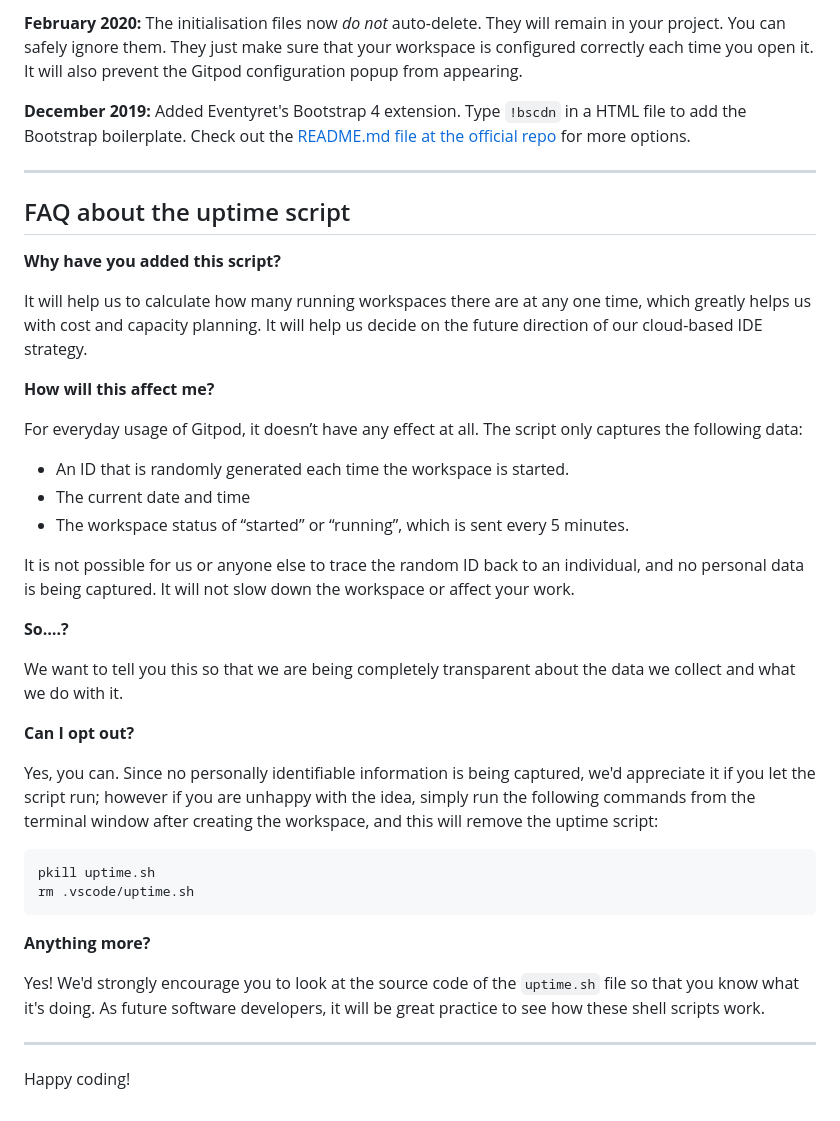
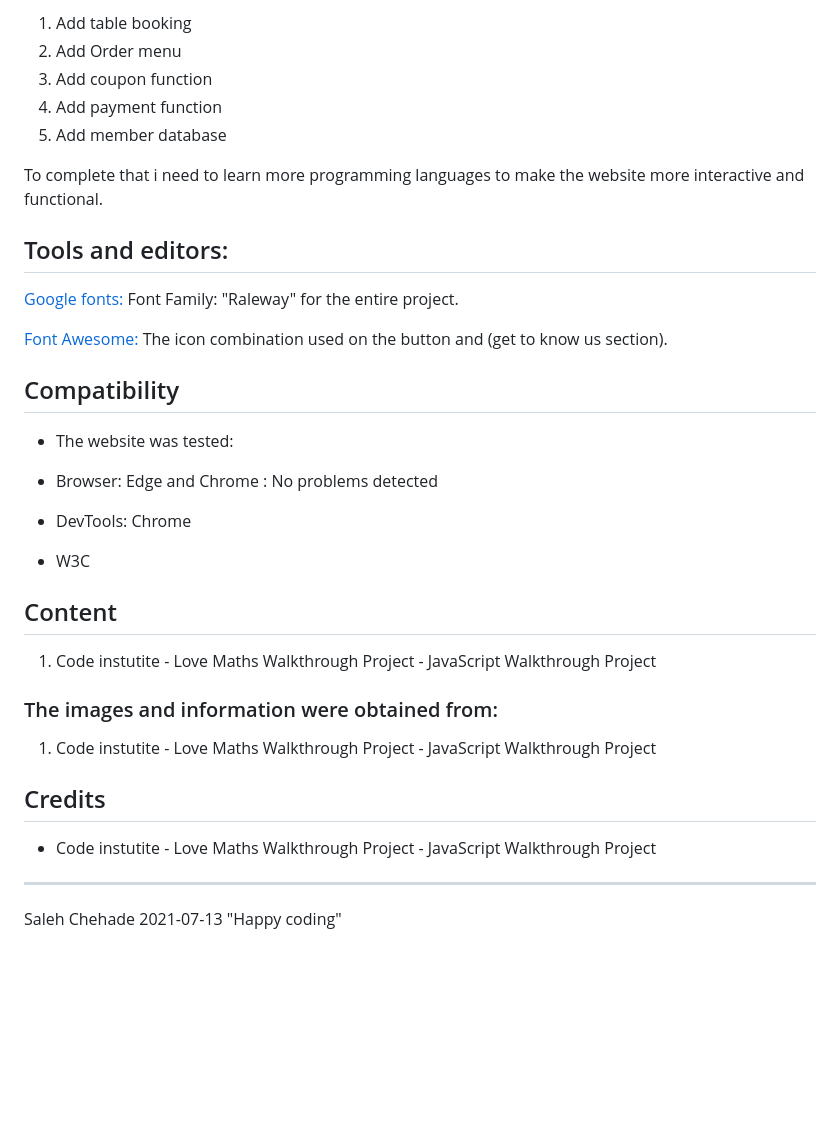
Before and after one commit to saleh88hbg/love-maths, a Markdown page: README.md, the part around the change printed below. Drawn GitHub-style; blank space fills up the shorter version.

````diff
--- a/README.md
+++ b/README.md
@@ -60,43 +64,39 @@ We continually tweak and adjust this template to help give you the best experien
 
-**February 2020:** The initialisation files now _do not_ auto-delete. They will remain in your project. You can safely ignore them. They just make sure that your workspace is configured correctly each time you open it. It will also prevent the Gitpod configuration popup from appearing.
+1. Add table booking
+2. Add Order menu
+3. Add coupon function
+4. Add payment function
+5. Add member database
 
-**December 2019:** Added Eventyret's Bootstrap 4 extension. Type `!bscdn` in a HTML file to add the Bootstrap boilerplate. Check out the <a href="https://github.com/Eventyret/vscode-bcdn" target="_blank">README.md file at the official repo</a> for more options.
+To complete that i need to learn more programming languages to make the website more interactive and functional.
 
-------
+## Tools and editors:
 
-## FAQ about the uptime script
+[Google fonts:](https://fonts.google.com/)
+Font Family: "Raleway" for the entire project.
 
-**Why have you added this script?**
+[Font Awesome:](https://fontawesome.com/)
+The icon combination used on the button and (get to know us section).
 
-It will help us to calculate how many running workspaces there are at any one time, which greatly helps us with cost and capacity planning. It will help us decide on the future direction of our cloud-based IDE strategy.
+## Compatibility
 
-**How will this affect me?**
+* The website was tested:
 
-For everyday usage of Gitpod, it doesn’t have any effect at all. The script only captures the following data:
+* Browser: Edge and Chrome : No problems detected
+* DevTools: Chrome
+* W3C
 
-- An ID that is randomly generated each time the workspace is started.
-- The current date and time
-- The workspace status of “started” or “running”, which is sent every 5 minutes.
+## Content
 
-It is not possible for us or anyone else to trace the random ID back to an individual, and no personal data is being captured. It will not slow down the workspace or affect your work.
+1. Code instutite - Love Maths Walkthrough Project - JavaScript Walkthrough Project
 
-**So….?**
+### The images and information were obtained from:
 
-We want to tell you this so that we are being completely transparent about the data we collect and what we do with it.
+1. Code instutite - Love Maths Walkthrough Project - JavaScript Walkthrough Project
 
-**Can I opt out?**
+## Credits
 
-Yes, you can. Since no personally identifiable information is being captured, we'd appreciate it if you let the script run; however if you are unhappy with the idea, simply run the following commands from the terminal window after creating the workspace, and this will remove the uptime script:
-
-```
-pkill uptime.sh
-rm .vscode/uptime.sh
-```
-
-**Anything more?**
-
-Yes! We'd strongly encourage you to look at the source code of the `uptime.sh` file so that you know what it's doing. As future software developers, it will be great practice to see how these shell scripts work.
-
+* Code instutite - Love Maths Walkthrough Project - JavaScript Walkthrough Project
 ---
 
-Happy coding!
+Saleh Chehade 2021-07-13 "Happy coding"
````
Also changed, not shown: other parts of README.md (+36 -32 lines), assets/images/lovemathscreen.png (added).
